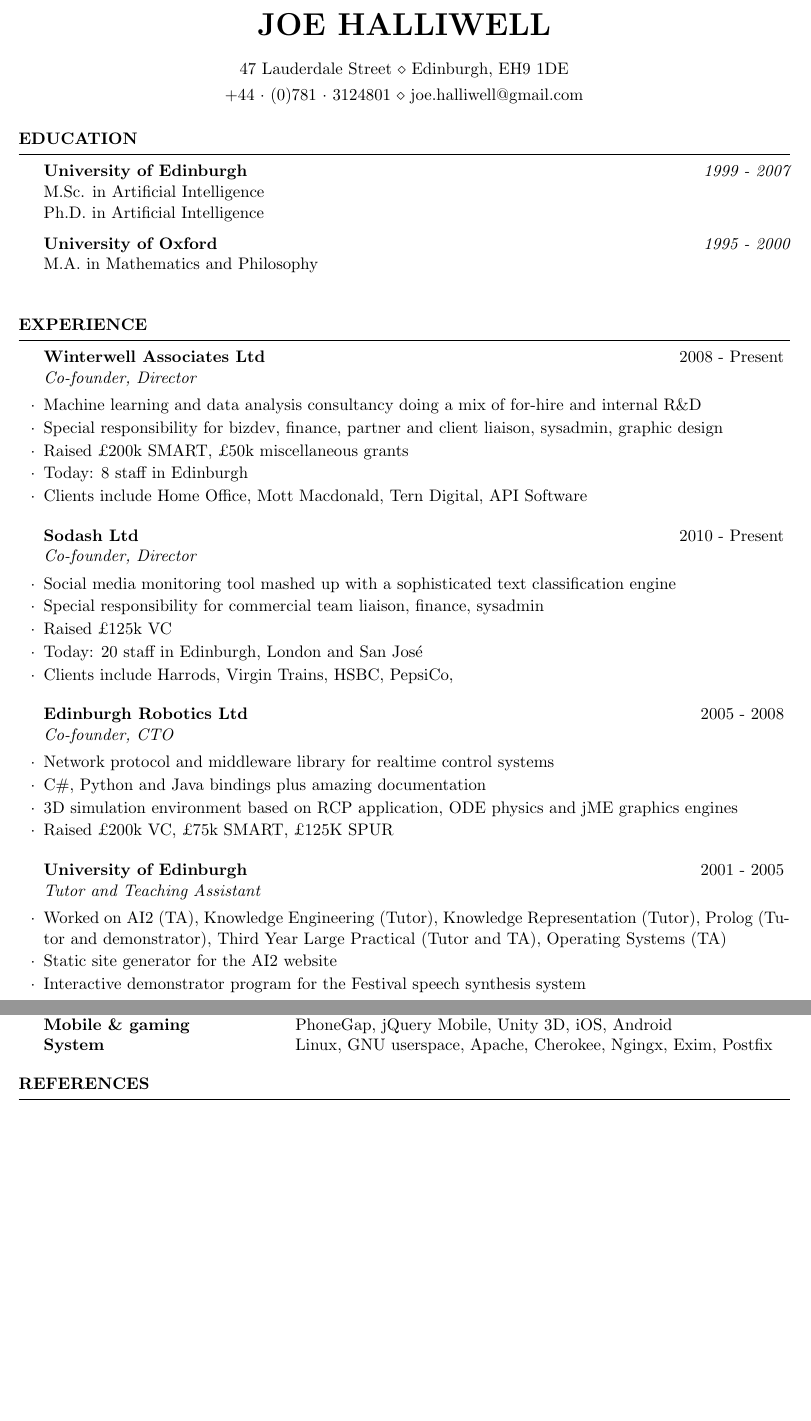
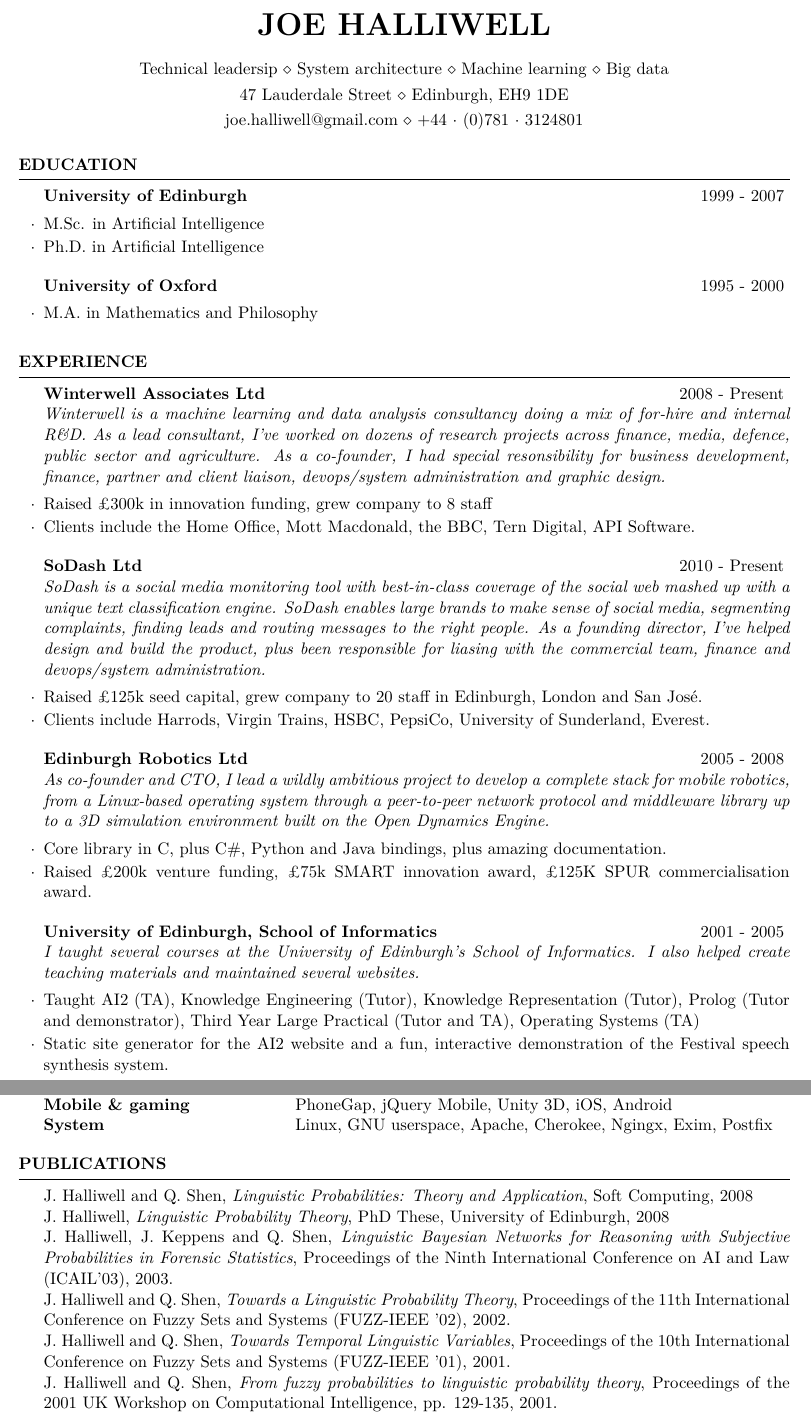
Before and after one commit to joehalliwell/cv, a LaTeX CV (cv.tex): two parts of pages 1 and 2 of 2, joined at a grey line, cut so that both start at the same text, the shorter picture padded with empty space. Compiled offline with pdfLaTeX.

Commit message:
Add publications; tweak formatting

```diff
--- a/cv.tex
+++ b/cv.tex
@@ -24,11 +24,17 @@
 
 \usepackage[left=0.75in,top=0.6in,right=0.75in,bottom=0.6in]{geometry} % Document margins
 \usepackage[utf8]{inputenc}
+\usepackage{lmodern}
+%\usepackage{tgpagella}
+%\usepackage{fourier}
+%\usepackage[sc]{mathpazo}
+%\linespread{1.05}         % Palatino needs more leading (space between lines)
+\usepackage[T1]{fontenc}
 
 \name{Joe Halliwell} % Your name
 \address{47 Lauderdale Street \\ Edinburgh, EH9 1DE} % Your address
-%\address{123 Pleasant Lane \\ City, State 12345} % Your secondary addess (optional)
-\address{+44~$\cdot$~(0)781~$\cdot$~3124801 \\ joe.halliwell@gmail.com} % Your phone number and email
+\address{joe.halliwell@gmail.com \\ +44~$\cdot$~(0)781~$\cdot$~3124801} % Your phone number and email
+\address{Technical leadersip \\ System architecture \\ Machine learning \\ Big data}
 
 \begin{document}
 
@@ -51,37 +59,40 @@ M.A. in Mathematics and Philosophy\\
 
 \begin{rSection}{Experience}
 
-\begin{rSubsection}{Winterwell Associates Ltd}{2008 - Present}{Co-founder, Director}{}
-\item Machine learning and data analysis consultancy doing a mix of for-hire and internal R\&D
-\item Special responsibility for bizdev, finance, partner and client liaison, sysadmin, graphic design
-\item Raised £200k SMART, £50k miscellaneous grants
-\item Today: 8 staff in Edinburgh
-\item Clients include Home Office, Mott Macdonald, Tern Digital, API Software
+\begin{rSubsection}{Winterwell Associates Ltd}{2008 - Present}
+{Winterwell is a machine learning and data analysis consultancy doing a mix of for-hire and internal R\&D.
+As a lead consultant, I've worked on dozens of research projects across finance, media, defence, public sector and
+agriculture. As a co-founder, I had special resonsibility for business development, finance, partner and client liaison, devops/system administration and graphic design.}{}
+\item Raised £300k in innovation funding, grew company to 8 staff
+\item Clients include the Home Office, Mott Macdonald, the BBC, Tern Digital, API Software.
 \end{rSubsection}
 
 %------------------------------------------------
 
-\begin{rSubsection}{Sodash Ltd}{2010 - Present}{Co-founder, Director}{}
-\item Social media monitoring tool mashed up with a sophisticated text classification engine
-\item Special responsibility for commercial team liaison, finance, sysadmin
-\item Raised £125k VC
-\item Today: 20 staff in Edinburgh, London and San José
-\item Clients include Harrods, Virgin Trains, HSBC, PepsiCo,
+\begin{rSubsection}{SoDash Ltd}{2010 - Present}
+{SoDash is a social media monitoring tool with best-in-class coverage of the social web
+mashed up with a unique text classification engine. SoDash enables large brands to make sense of
+social media, segmenting complaints, finding leads and routing messages to the right people.
+As a founding director, I've helped design and build the product, plus been responsible for liasing with the commercial team,
+finance and devops/system administration.}{}
+\item Raised £125k seed capital, grew company to 20 staff in Edinburgh, London and San José.
+\item Clients include Harrods, Virgin Trains, HSBC, PepsiCo, University of Sunderland, Everest.
 \end{rSubsection}
 
 %------------------------------------------------
 
-\begin{rSubsection}{Edinburgh Robotics Ltd}{2005 - 2008}{Co-founder, CTO}{}
-\item Network protocol and middleware library for realtime control systems
-\item C\#, Python and Java bindings plus amazing documentation
-\item 3D simulation environment based on RCP application, ODE physics and jME graphics engines
-\item Raised £200k VC, £75k SMART, £125K SPUR
+\begin{rSubsection}{Edinburgh Robotics Ltd}{2005 - 2008}
+{As co-founder and CTO, I lead a wildly ambitious project to develop a complete stack for mobile robotics,
+from a Linux-based operating system through a peer-to-peer network protocol and middleware library up to a 3D
+simulation environment built on the Open Dynamics Engine.}{}
+\item Core library in C, plus C\#, Python and Java bindings, plus amazing documentation.
+\item Raised £200k venture funding, £75k SMART innovation award, £125K SPUR commercialisation award.
 \end{rSubsection}
 
-\begin{rSubsection}{University of Edinburgh}{2001 - 2005}{Tutor and Teaching Assistant}{}
-\item Worked on AI2 (TA), Knowledge Engineering (Tutor), Knowledge Representation (Tutor), Prolog (Tutor and demonstrator), Third Year Large Practical (Tutor and TA), Operating Systems (TA)
-\item Static site generator for the AI2 website
-\item Interactive demonstrator program for the Festival speech synthesis system
+\begin{rSubsection}{University of Edinburgh, School of Informatics}{2001 - 2005}
+{I taught several courses at the University of Edinburgh's School of Informatics. I also helped create teaching materials and maintained several websites.}{}
+\item Taught AI2 (TA), Knowledge Engineering (Tutor), Knowledge Representation (Tutor), Prolog (Tutor and demonstrator), Third Year Large Practical (Tutor and TA), Operating Systems (TA)
+\item Static site generator for the AI2 website and a fun, interactive demonstration of the Festival speech synthesis system.
 \end{rSubsection}
 
 \end{rSection}
@@ -132,20 +143,35 @@ System & Linux, GNU userspace, Apache, Cherokee, Ngingx, Exim, Postfix
 
 \end{rSection}
 
-\begin{rSection}{References}
+%----------------------------------------------------------------------------------------
+%	PUBLICATIOONS
+%----------------------------------------------------------------------------------------
 
+\begin{rSection}{Publications}
+J. Halliwell and Q. Shen, {\em Linguistic Probabilities: Theory and Application}, Soft Computing, 2008\\
+J. Halliwell, {\em Linguistic Probability Theory}, PhD These, University of Edinburgh, 2008\\
+J. Halliwell, J. Keppens and Q. Shen, {\em Linguistic Bayesian Networks for Reasoning with
+Subjective Probabilities in Forensic Statistics}, Proceedings of the Ninth International
+Conference on AI and Law (ICAIL'03), 2003.\\
+J. Halliwell and Q. Shen, {\em Towards a Linguistic Probability Theory}, Proceedings of the
+11th International Conference on Fuzzy Sets and Systems (FUZZ-IEEE '02), 2002.\\
+J. Halliwell and Q. Shen, {\em Towards Temporal Linguistic Variables}, Proceedings of the
+10th International Conference on Fuzzy Sets and Systems (FUZZ-IEEE '01), 2001.\\
+J. Halliwell and Q. Shen, {\em From fuzzy probabilities to linguistic probability theory},
+Proceedings of the 2001 UK Workshop on Computational Intelligence, pp. 129-135,
+2001.\\
 \end{rSection}
 
 %----------------------------------------------------------------------------------------
-%	EXAMPLE SECTION
+%	REFERENCES - AVAILABLE ON REQUEST
+% This is going on github, so don't include private addresses
 %----------------------------------------------------------------------------------------
 
-%\begin{rSection}{Section Name}
-
-%Section content\ldots
-
-%\end{rSection}
-
-%----------------------------------------------------------------------------------------
+%\begin{rSection}{References}
+%Professor Qiang Shen, \texttt{qqs@aber.ac.uk},  c/o Department of Computer Science, Penglais, Aberystwyth, Ceredigion, SY23 3DB,Wales, UK \\
+%Andrew Back, \textt{arback@computer.org},
+%Simon Meek, \texttt{email@address.com},
+%Danie Winterstein, \textt{daniel@winterwell.com}
+%	\end{rSection}
 
 \end{document}
```
Also changed, not shown: resume.cls (+1 -0 lines), cv.tex (14 more changed lines).
